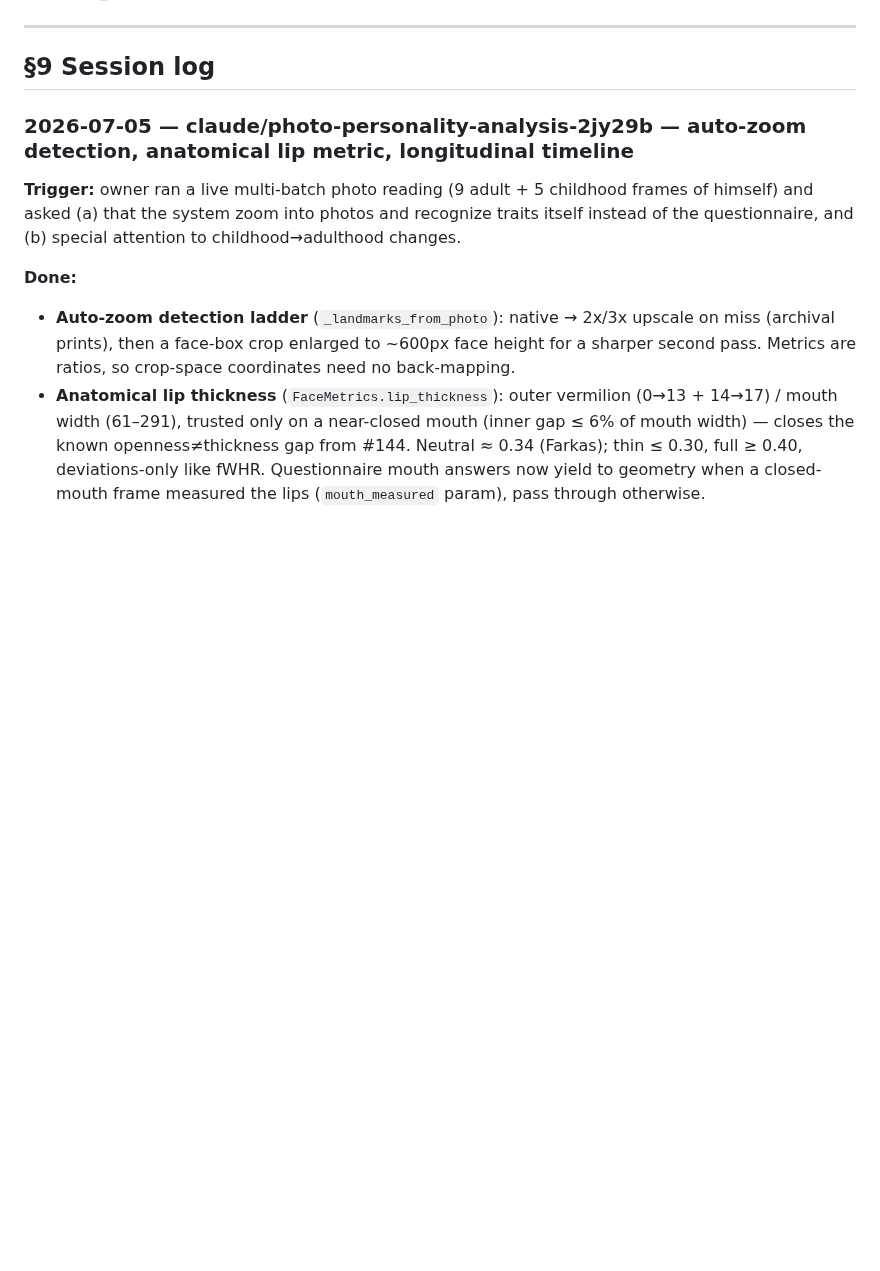
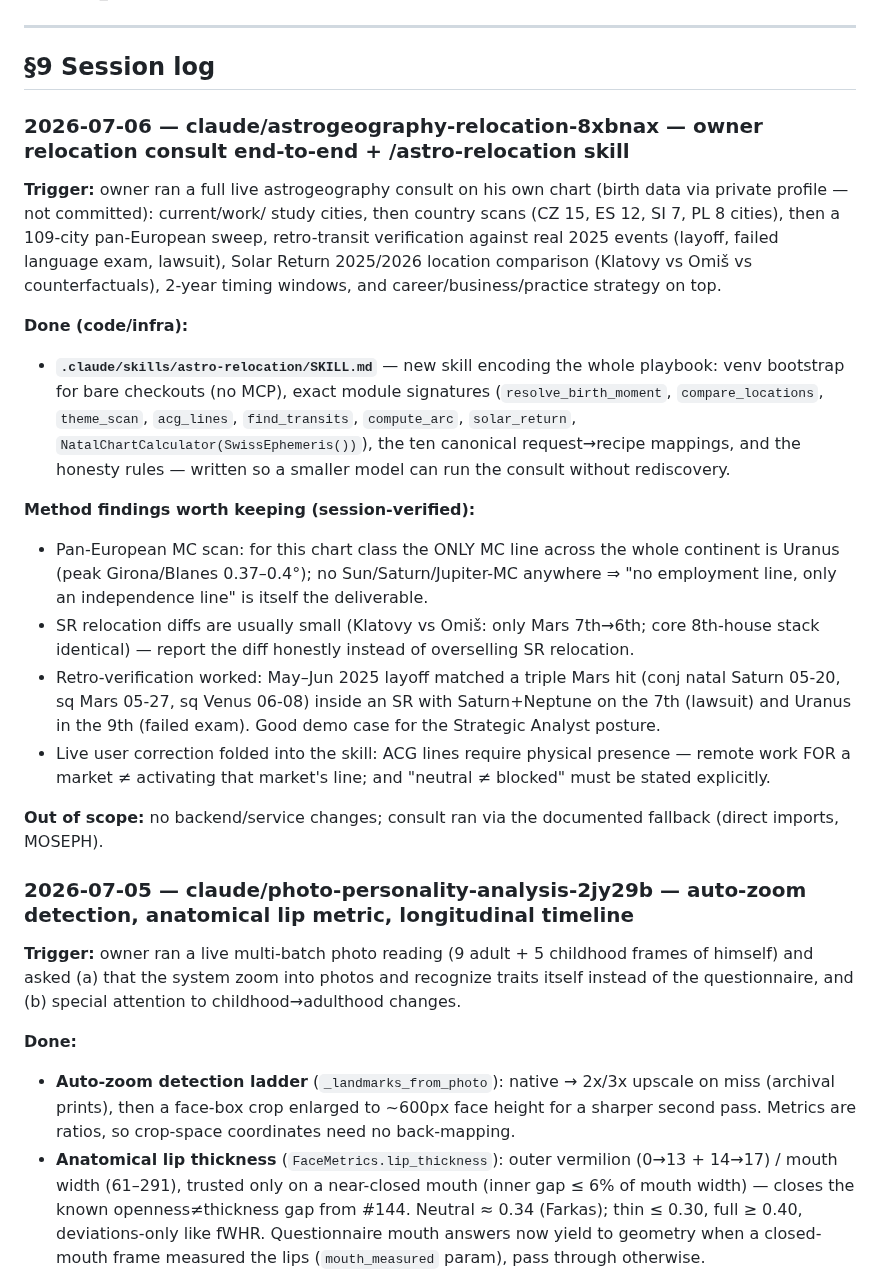
Before and after one commit to alpro1000/oneiro-scope, a Markdown page: docs/soul.md, the part around the change. Drawn GitHub-style; blank space fills up the shorter version.

Commit message:
docs(skills): /astro-relocation playbook + session log
Encode the full relocation-consult workflow (module API cheat-sheet,
ten canonical request recipes, honesty rules incl. clean-flag and
physical-presence rule) as a reusable skill; append session entry to
soul.md §9 and refresh next-session.md handoff.

Co-Authored-By: Claude Fable 5 <noreply@anthropic.com>
Claude-Session: https://claude.ai/code/session_018TNi7xxAtFods3AtPigaLo

```diff
--- a/docs/soul.md
+++ b/docs/soul.md
@@ -103,6 +103,44 @@ Recent decisions:
 ---
 
 ## §9 Session log
+
+### 2026-07-06 — claude/astrogeography-relocation-8xbnax — owner relocation consult end-to-end + /astro-relocation skill
+
+**Trigger:** owner ran a full live astrogeography consult on his own
+chart (birth data via private profile — not committed): current/work/
+study cities, then country scans (CZ 15, ES 12, SI 7, PL 8 cities),
+then a 109-city pan-European sweep, retro-transit verification against
+real 2025 events (layoff, failed language exam, lawsuit), Solar Return
+2025/2026 location comparison (Klatovy vs Omiš vs counterfactuals),
+2-year timing windows, and career/business/practice strategy on top.
+
+**Done (code/infra):**
+- **`.claude/skills/astro-relocation/SKILL.md`** — new skill encoding
+  the whole playbook: venv bootstrap for bare checkouts (no MCP), exact
+  module signatures (`resolve_birth_moment`, `compare_locations`,
+  `theme_scan`, `acg_lines`, `find_transits`, `compute_arc`,
+  `solar_return`, `NatalChartCalculator(SwissEphemeris())`), the ten
+  canonical request→recipe mappings, and the honesty rules — written so
+  a smaller model can run the consult without rediscovery.
+
+**Method findings worth keeping (session-verified):**
+- Pan-European MC scan: for this chart class the ONLY MC line across
+  the whole continent is Uranus (peak Girona/Blanes 0.37–0.4°); no
+  Sun/Saturn/Jupiter-MC anywhere ⇒ "no employment line, only an
+  independence line" is itself the deliverable.
+- SR relocation diffs are usually small (Klatovy vs Omiš: only Mars
+  7th→6th; core 8th-house stack identical) — report the diff honestly
+  instead of overselling SR relocation.
+- Retro-verification worked: May–Jun 2025 layoff matched a triple Mars
+  hit (conj natal Saturn 05-20, sq Mars 05-27, sq Venus 06-08) inside
+  an SR with Saturn+Neptune on the 7th (lawsuit) and Uranus in the 9th
+  (failed exam). Good demo case for the Strategic Analyst posture.
+- Live user correction folded into the skill: ACG lines require
+  physical presence — remote work FOR a market ≠ activating that
+  market's line; and "neutral ≠ blocked" must be stated explicitly.
+
+**Out of scope:** no backend/service changes; consult ran via the
+documented fallback (direct imports, MOSEPH).
 
 ### 2026-07-05 — claude/photo-personality-analysis-2jy29b — auto-zoom detection, anatomical lip metric, longitudinal timeline
 
```
Also changed, not shown: docs/next-session.md (+17 -3 lines), 1 other file.
